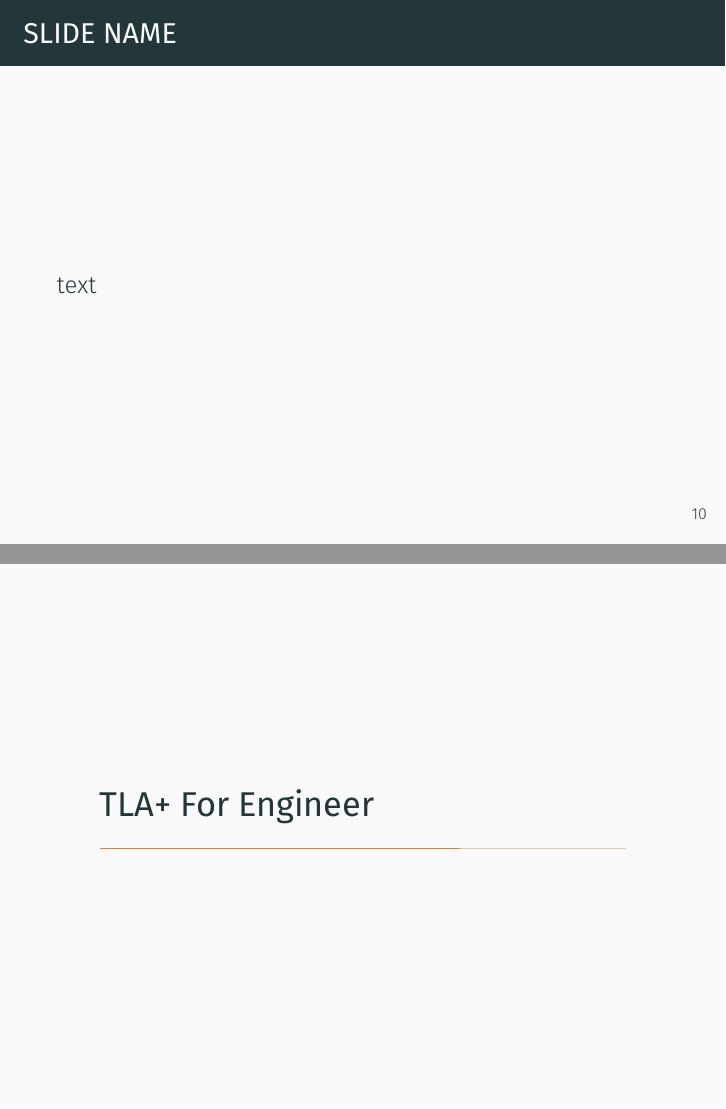
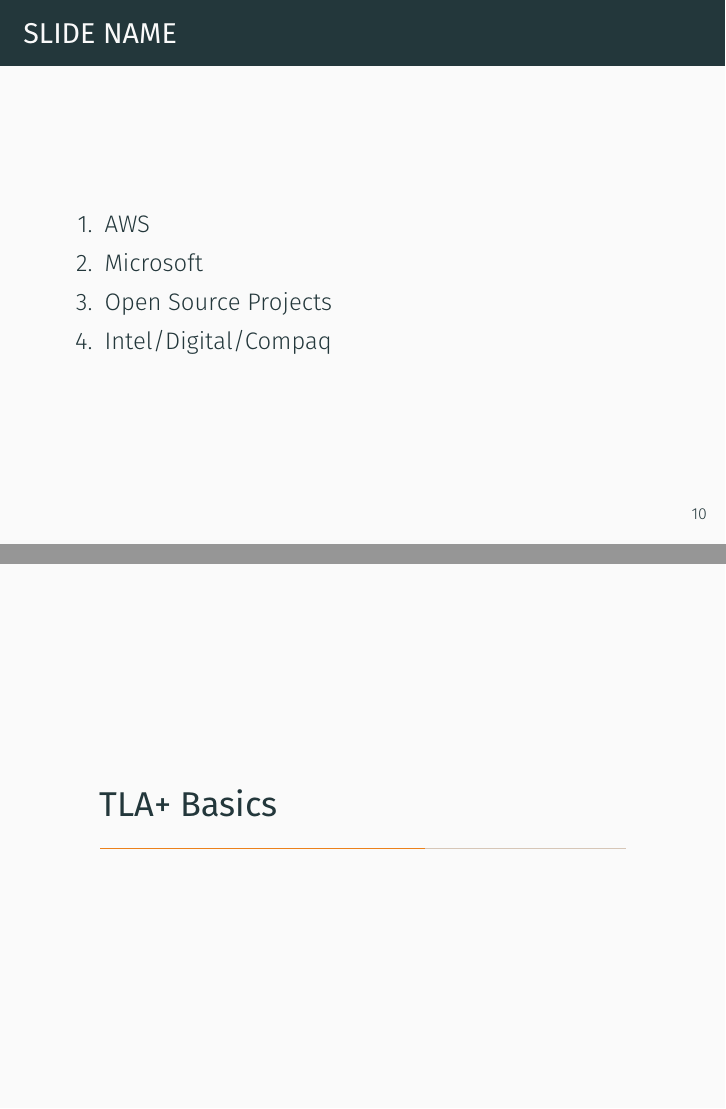
Before and after one commit to jettify/pyconua2018, LaTeX slides (slides.tex): pages 13 and 17 of 29 before the commit and pages 13 and 17 of 31 after it, joined at a grey line. Compiled offline with XeLaTeX.

Commit message:
more dirty slides

```diff
--- a/slides.tex
+++ b/slides.tex
@@ -137,7 +137,12 @@
   \end{frame}
 % --------------------------------------------------------------------------- %
   \begin{frame}{Slide Name}
-      text
+      \begin{enumerate}
+          \item AWS
+          \item Microsoft
+          \item Open Source Projects
+          \item Intel/Digital/Compaq
+      \end{enumerate}
   \end{frame}
 % --------------------------------------------------------------------------- %
   \begin{frame}{AWS}
@@ -152,10 +157,21 @@
       elastic search, mongodb, hadoop/yarn/
   \end{frame}
 % --------------------------------------------------------------------------- %
-  \section{TLA+ For Engineer}
+  \section{TLA+ Basics}
+% --------------------------------------------------------------------------- %
+  \begin{frame}{TLA+ hello worlds}
+      \VerbatimInput[fontsize=\footnotesize]{figures/hourclock.tla}
+  \end{frame}
 % --------------------------------------------------------------------------- %
   \begin{frame}{Slide Name}
-      text
+      % \includegraphics[bb = 10 50 612 800,clip=true,scale=1.0]{figures/hourclock.pdf}
+      \begin{center}
+        \includegraphics[scale=0.8]{figures/hourclock.pdf}
+      \end{center}
+  \end{frame}
+% --------------------------------------------------------------------------- %
+  \begin{frame}{Slide Name}
+      xxx
   \end{frame}
 % --------------------------------------------------------------------------- %
   \section{TLA+ aiorwlock story}
```
Also changed, not shown: slides.tex (2 more changed lines).
